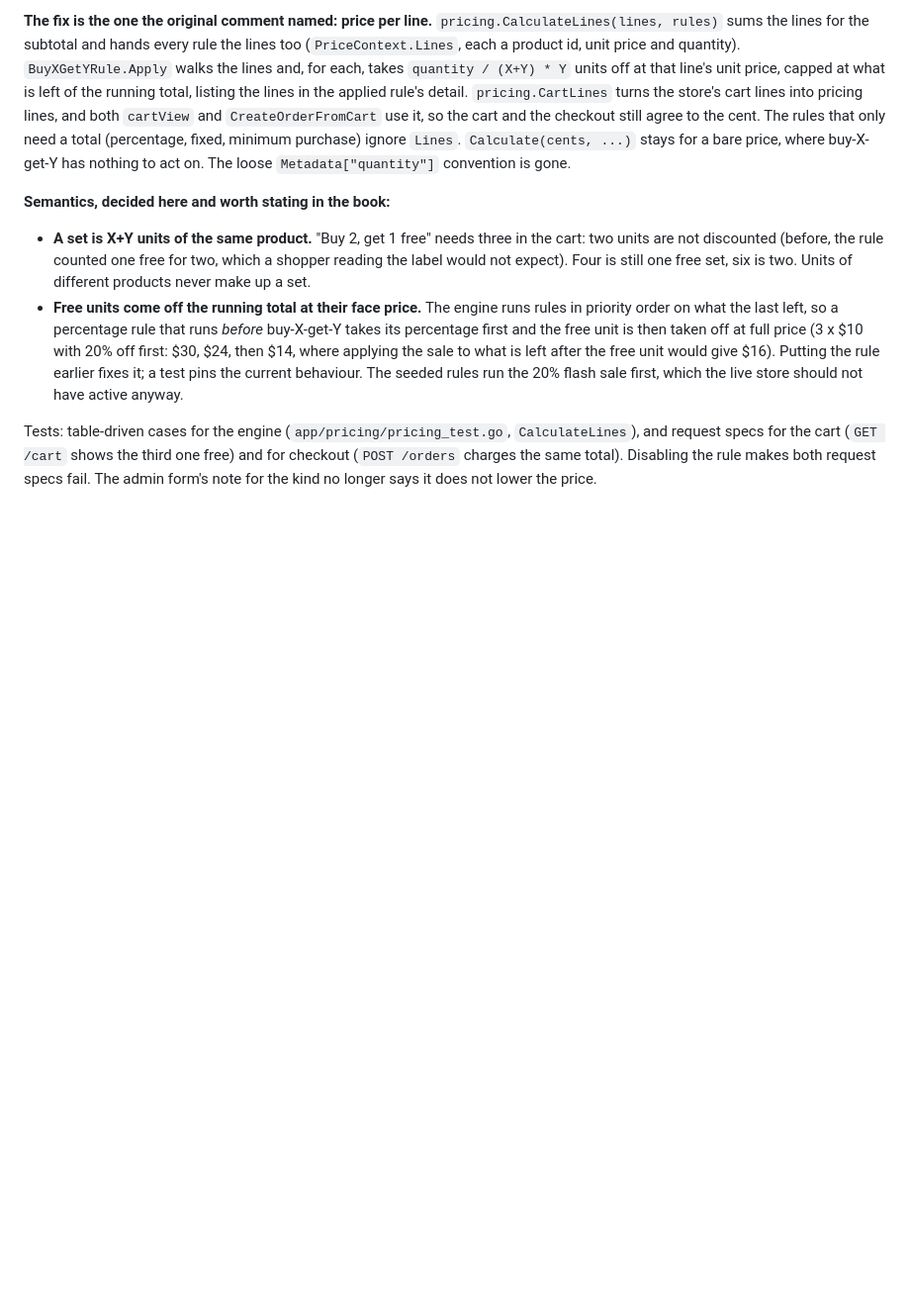
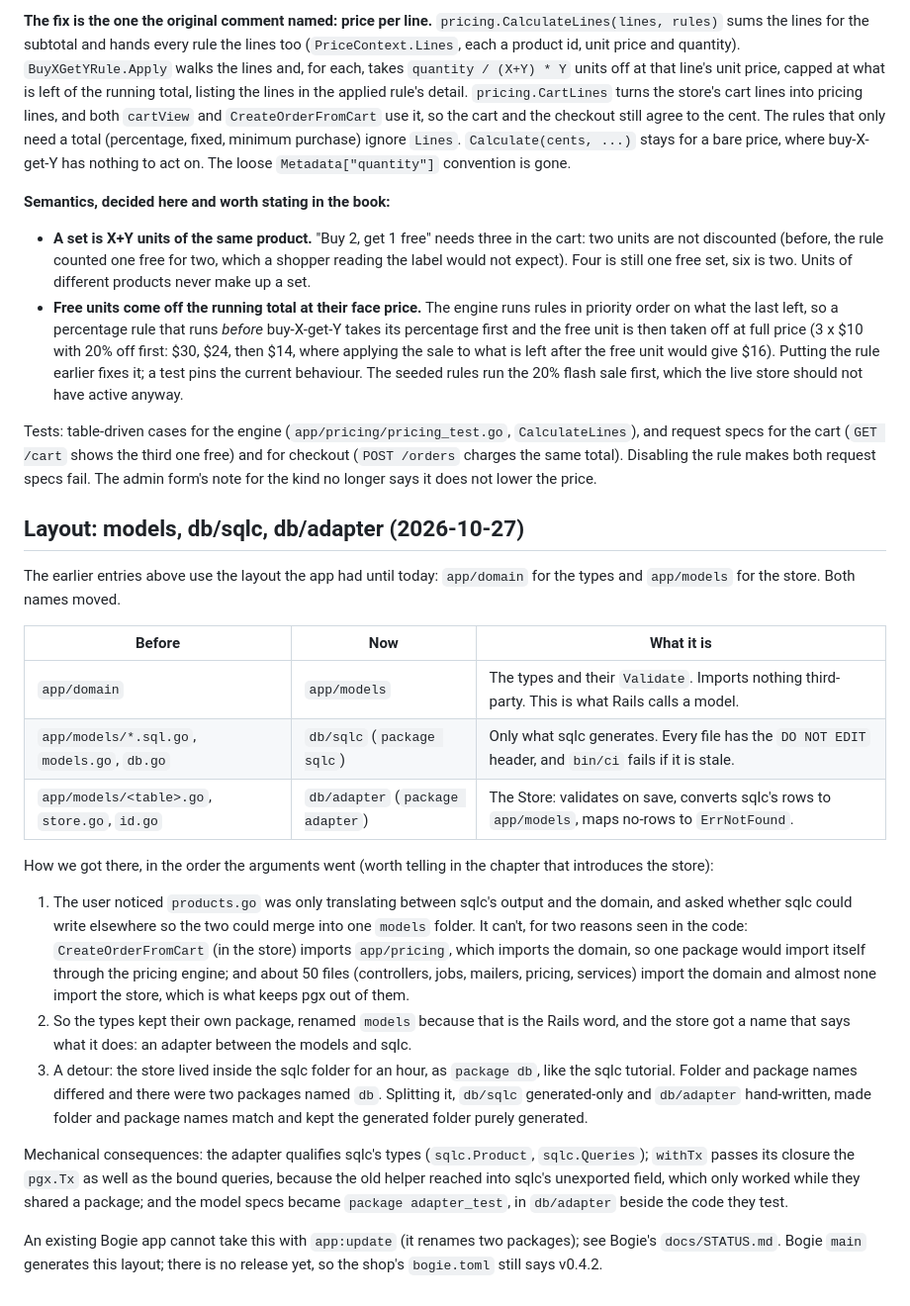
Before and after one commit to bogie-go/zero-to-production, a Markdown page: docs/build-notes.md, the part around the change. Shown at 99% size. Drawn GitHub-style; blank space fills up the shorter version.

Commit message:
Build notes: the models / db/sqlc / db/adapter layout, and how we got there
Co-Authored-By: Claude Sonnet 5.5 <noreply@anthropic.com>
Claude-Session: https://claude.ai/code/session_019BzHm3wne68GguaXEkVecu

```diff
--- a/docs/build-notes.md
+++ b/docs/build-notes.md
@@ -754,3 +754,22 @@ The shop has a name and a future: **Bogie Depot**, which becomes the real store
 - **Free units come off the running total at their face price.** The engine runs rules in priority order on what the last left, so a percentage rule that runs *before* buy-X-get-Y takes its percentage first and the free unit is then taken off at full price (3 x $10 with 20% off first: $30, $24, then $14, where applying the sale to what is left after the free unit would give $16). Putting the rule earlier fixes it; a test pins the current behaviour. The seeded rules run the 20% flash sale first, which the live store should not have active anyway.
 
 Tests: table-driven cases for the engine (`app/pricing/pricing_test.go`, `CalculateLines`), and request specs for the cart (`GET /cart` shows the third one free) and for checkout (`POST /orders` charges the same total). Disabling the rule makes both request specs fail. The admin form's note for the kind no longer says it does not lower the price.
+
+## Layout: models, db/sqlc, db/adapter (2026-10-27)
+
+The earlier entries above use the layout the app had until today: `app/domain` for the types and `app/models` for the store. Both names moved.
+
+| Before | Now | What it is |
+|---|---|---|
+| `app/domain` | `app/models` | The types and their `Validate`. Imports nothing third-party. This is what Rails calls a model. |
+| `app/models/*.sql.go`, `models.go`, `db.go` | `db/sqlc` (`package sqlc`) | Only what sqlc generates. Every file has the `DO NOT EDIT` header, and `bin/ci` fails if it is stale. |
+| `app/models/<table>.go`, `store.go`, `id.go` | `db/adapter` (`package adapter`) | The Store: validates on save, converts sqlc's rows to `app/models`, maps no-rows to `ErrNotFound`. |
+
+How we got there, in the order the arguments went (worth telling in the chapter that introduces the store):
+1. The user noticed `products.go` was only translating between sqlc's output and the domain, and asked whether sqlc could write elsewhere so the two could merge into one `models` folder. It can't, for two reasons seen in the code: `CreateOrderFromCart` (in the store) imports `app/pricing`, which imports the domain, so one package would import itself through the pricing engine; and about 50 files (controllers, jobs, mailers, pricing, services) import the domain and almost none import the store, which is what keeps pgx out of them.
+2. So the types kept their own package, renamed `models` because that is the Rails word, and the store got a name that says what it does: an adapter between the models and sqlc.
+3. A detour: the store lived inside the sqlc folder for an hour, as `package db`, like the sqlc tutorial. Folder and package names differed and there were two packages named `db`. Splitting it, `db/sqlc` generated-only and `db/adapter` hand-written, made folder and package names match and kept the generated folder purely generated.
+
+Mechanical consequences: the adapter qualifies sqlc's types (`sqlc.Product`, `sqlc.Queries`); `withTx` passes its closure the `pgx.Tx` as well as the bound queries, because the old helper reached into sqlc's unexported field, which only worked while they shared a package; and the model specs became `package adapter_test`, in `db/adapter` beside the code they test.
+
+An existing Bogie app cannot take this with `app:update` (it renames two packages); see Bogie's `docs/STATUS.md`. Bogie `main` generates this layout; there is no release yet, so the shop's `bogie.toml` still says v0.4.2.
```
